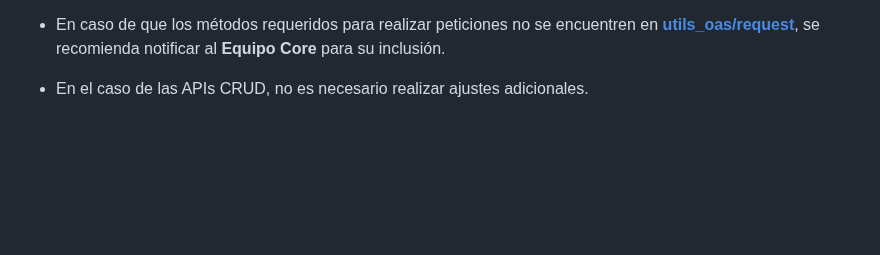
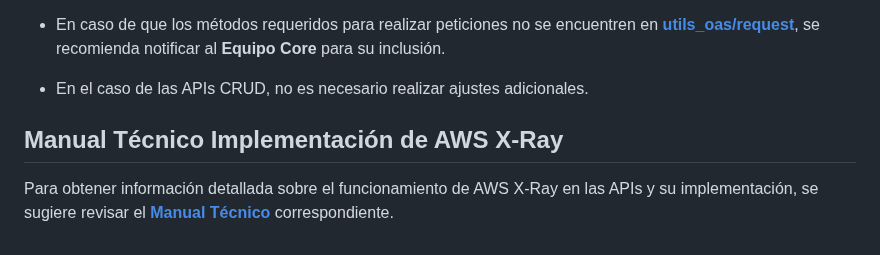
Before and after one commit to udistrital/lineamientos_oas, a Markdown page: generacion_de_apis/AWS_XRay.md, the part around the change. GitHub-like rendering; blank space fills up the shorter version.

Commit message:
feat: lineamientos para la refactorización de APIs con AWS X-Ray

```diff
--- a/generacion_de_apis/AWS_XRay.md
+++ b/generacion_de_apis/AWS_XRay.md
@@ -82,3 +82,7 @@ Esta **adición de código** aplica de la misma forma tanto para APIs MID como p
 - En caso de que los métodos requeridos para realizar peticiones no se encuentren en **[utils_oas/request](https://github.com/udistrital/utils_oas/tree/master/request)**, se recomienda notificar al **Equipo Core** para su inclusión.
 
 - En el caso de las APIs CRUD, no es necesario realizar ajustes adicionales.
+
+## Manual Técnico Implementación de AWS X-Ray
+
+Para obtener información detallada sobre el funcionamiento de AWS X-Ray en las APIs y su implementación, se sugiere revisar el **[Manual Técnico](https://udistritaleduco-my.sharepoint.com/:w:/g/personal/computo_udistrital_edu_co/EW-h4D4dgZBGsfJwUCMuonsBtJpSbtY-gBtAP5rFXSaqtQ?e=Ljyxqy)** correspondiente.
```
